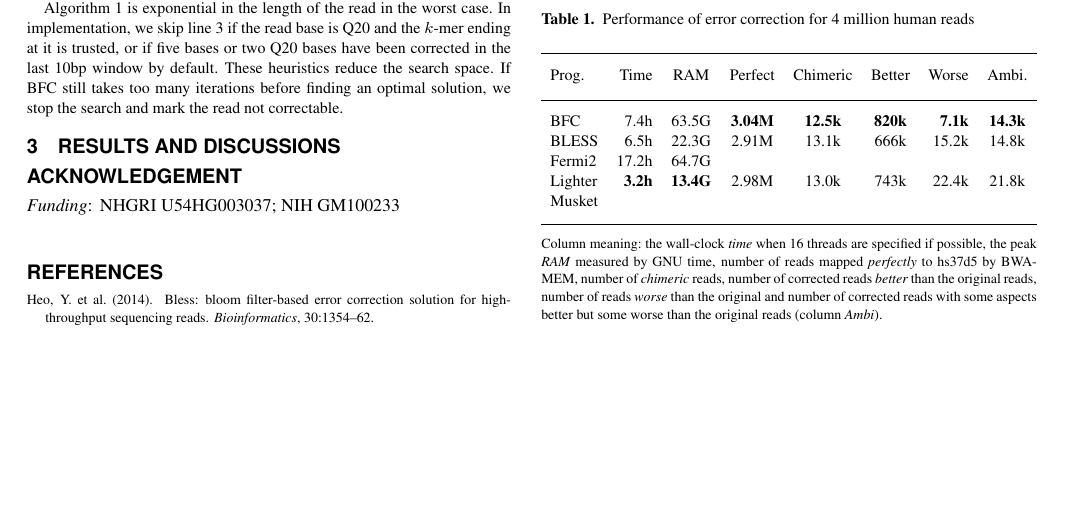
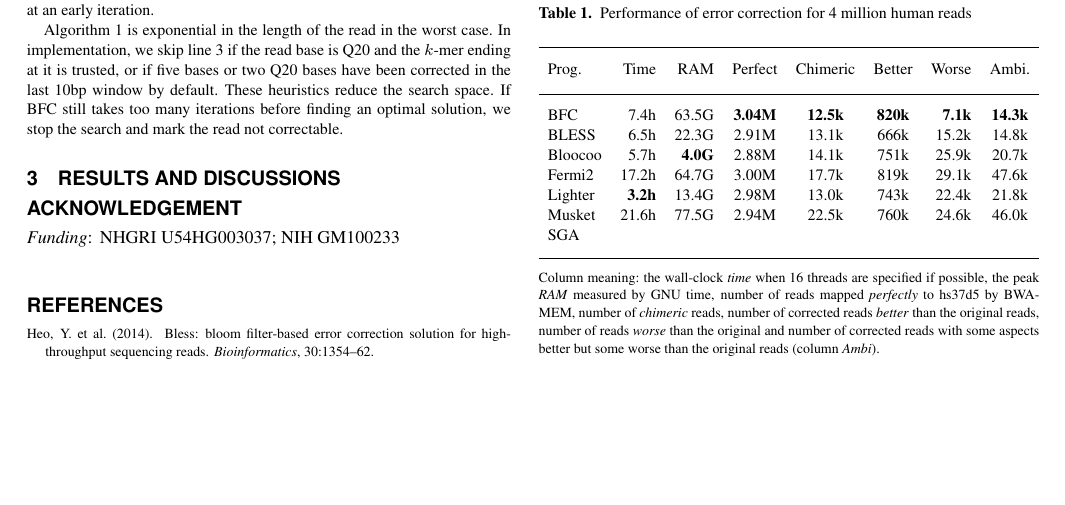
Before and after one commit to lh3/bfc, a LaTeX paper (tex/bfc.tex): part of the page, cut so that both start at the same text. Compiled offline with pdfLaTeX.

Commit message:
added a few tools

```diff
--- a/tex/bfc.tex
+++ b/tex/bfc.tex
@@ -96,15 +96,17 @@ search and mark the read not correctable.
 \begin{table}[ht]
 \processtable{Performance of error correction for 4 million human reads}
 {\footnotesize
-\begin{tabular}{lrccccrc}
+\begin{tabular}{lrrcccrc}
 \toprule
 Prog.     & Time & RAM   & Perfect & Chimeric & Better & Worse & Ambi. \\
 \midrule
 BFC       & 7.4h & 63.5G & {\bf 3.04M} & {\bf 12.5k} & {\bf 820k}   & {\bf 7.1k}  & {\bf 14.3k} \\
 BLESS     & 6.5h & 22.3G & 2.91M   & 13.1k    & 666k   & 15.2k & 14.8k \\
-Fermi2    &17.2h & 64.7G & \\
-Lighter   &{\bf 3.2h}&{\bf 13.4G}&2.98M&13.0k & 743k   & 22.4k & 21.8k \\
-Musket    &\\
+Bloocoo   &5.7h&{\bf 4.0G}& 2.88M  & 14.1k    & 751k   & 25.9k & 20.7k \\
+Fermi2    &17.2h & 64.7G & 3.00M   & 17.7k    & 819k   & 29.1k & 47.6k \\
+Lighter   &{\bf 3.2h}& 13.4G&2.98M & 13.0k    & 743k   & 22.4k & 21.8k \\
+Musket    &21.6h & 77.5G & 2.94M   & 22.5k    & 760k   & 24.6k & 46.0k \\
+SGA       &\\
 \botrule
 \end{tabular}}{Column meaning: the wall-clock \emph{time} when 16 threads
 are specified if possible, the peak \emph{RAM} measured by GNU time, number of
```
Also changed, not shown: tex/bfc.tex (2 more changed lines).
